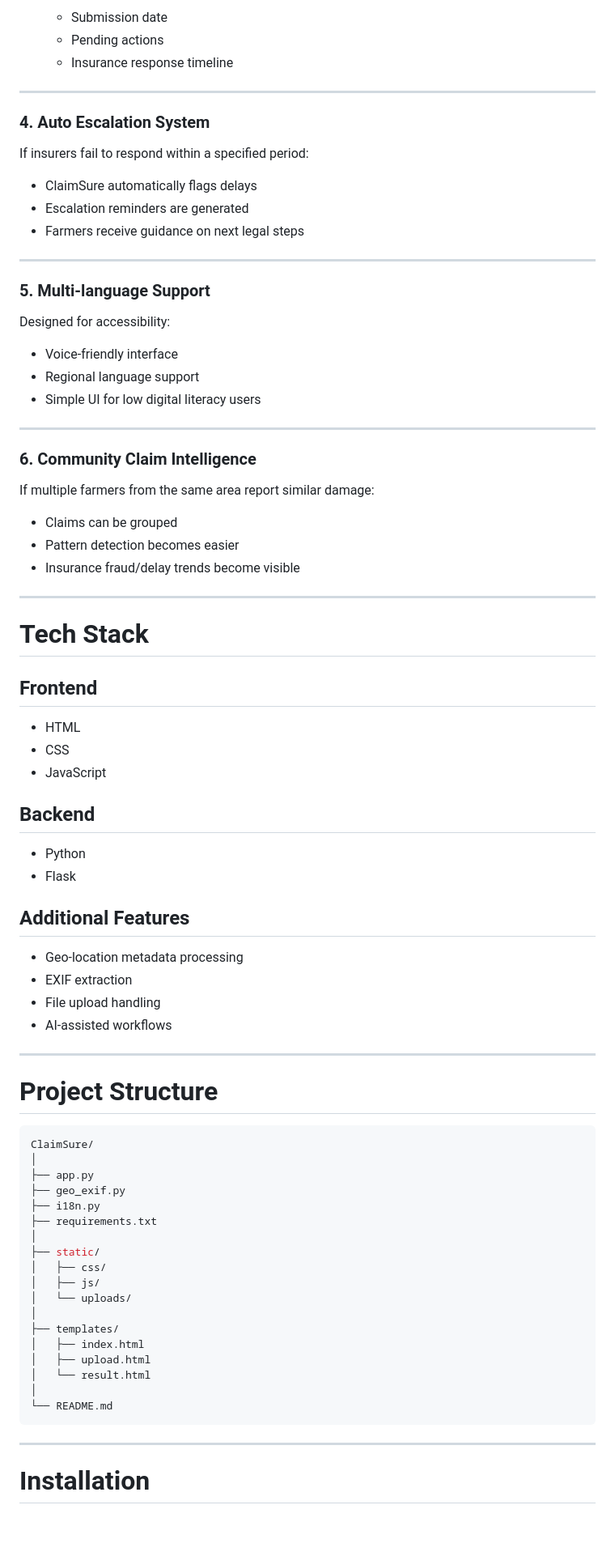
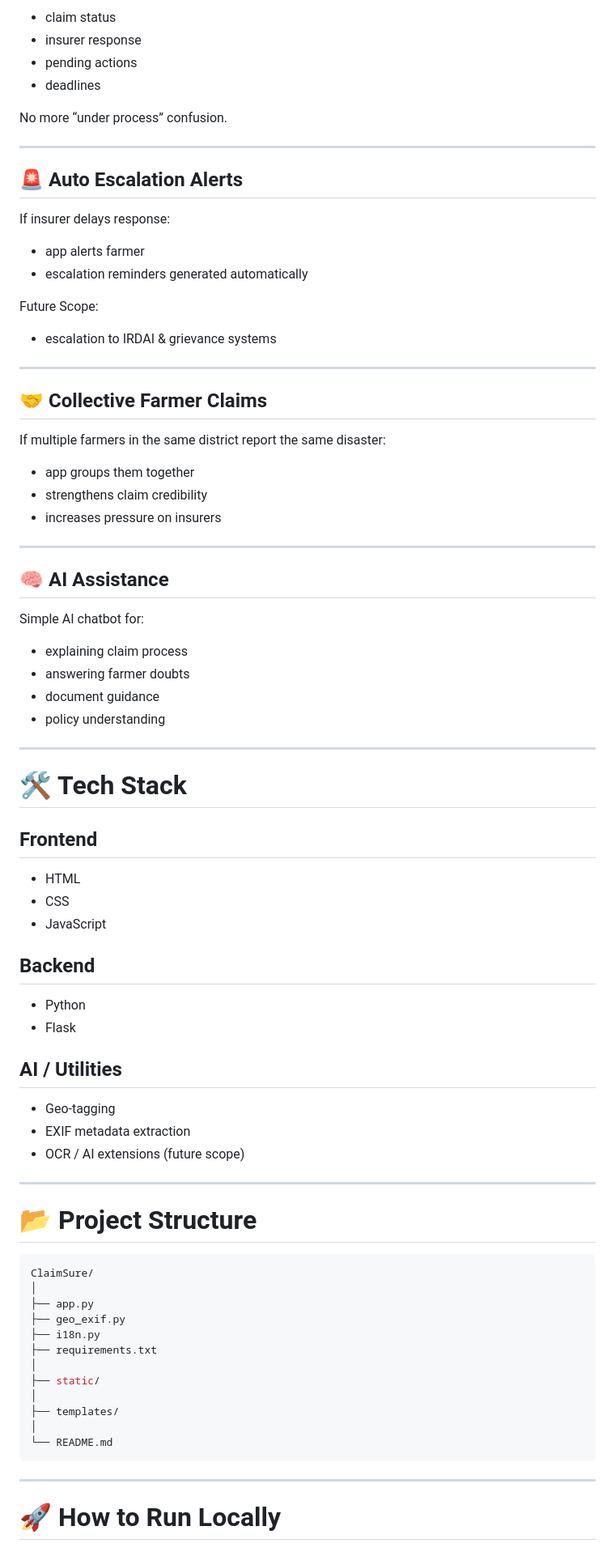
Before and after one commit to shreyaahiremath/ClaimSure-for-farmers., a Markdown page: README.md, the part around one of its changes. Shown at 81% size. GitHub-like rendering; blank space fills up the shorter version.

````diff
--- a/README.md
+++ b/README.md
@@ -74,41 +82,48 @@ ClaimSure simplifies and strengthens the crop insurance claim process through:
 
-  * Submission date
-  * Pending actions
-  * Insurance response timeline
+* claim status
+* insurer response
+* pending actions
+* deadlines
+
+No more “under process” confusion.
 
 ---
 
-### 4. Auto Escalation System
+## 🚨 Auto Escalation Alerts
 
-If insurers fail to respond within a specified period:
+If insurer delays response:
 
-* ClaimSure automatically flags delays
-* Escalation reminders are generated
-* Farmers receive guidance on next legal steps
+* app alerts farmer
+* escalation reminders generated automatically
+
+Future Scope:
+
+* escalation to IRDAI & grievance systems
 
 ---
 
-### 5. Multi-language Support
+## 🤝 Collective Farmer Claims
 
-Designed for accessibility:
+If multiple farmers in the same district report the same disaster:
 
-* Voice-friendly interface
-* Regional language support
-* Simple UI for low digital literacy users
+* app groups them together
+* strengthens claim credibility
+* increases pressure on insurers
 
 ---
 
-### 6. Community Claim Intelligence
+## 🧠 AI Assistance
 
-If multiple farmers from the same area report similar damage:
+Simple AI chatbot for:
 
-* Claims can be grouped
-* Pattern detection becomes easier
-* Insurance fraud/delay trends become visible
+* explaining claim process
+* answering farmer doubts
+* document guidance
+* policy understanding
 
 ---
 
-# Tech Stack
+# 🛠️ Tech Stack
 
 ## Frontend
 
@@ -121,16 +136,15 @@ If multiple farmers from the same area report similar damage:
 * Python
 * Flask
 
-## Additional Features
+## AI / Utilities
 
-* Geo-location metadata processing
-* EXIF extraction
-* File upload handling
-* AI-assisted workflows
+* Geo-tagging
+* EXIF metadata extraction
+* OCR / AI extensions (future scope)
 
 ---
 
-# Project Structure
+# 📂 Project Structure
 
 ```bash
 ClaimSure/
@@ -141,19 +155,13 @@ ClaimSure/
 ├── requirements.txt
 │
 ├── static/
-│   ├── css/
-│   ├── js/
-│   └── uploads/
 │
 ├── templates/
-│   ├── index.html
-│   ├── upload.html
-│   └── result.html
 │
 └── README.md
 ```
 
 ---
 
-# Installation
+# 🚀 How to Run Locally
 
````
Also changed, not shown: other parts of README.md (+95 -108 lines).
